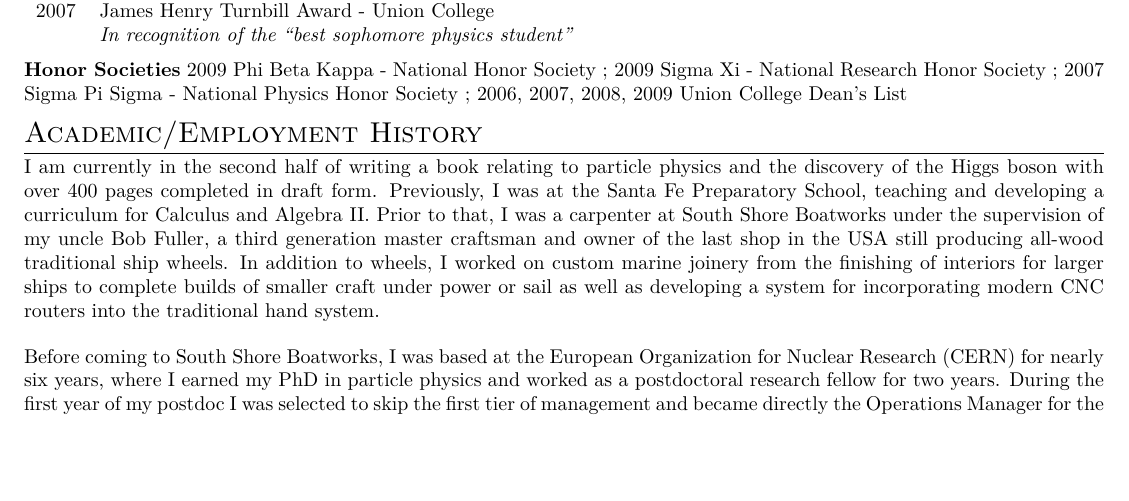
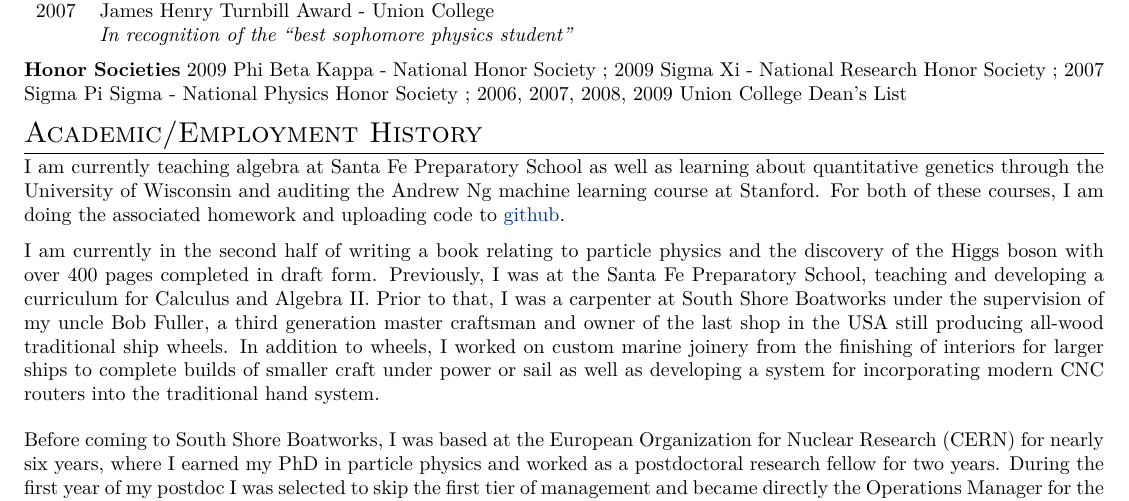
Before and after one commit to tmrhombus/CV, a LaTeX document (tmperry_academichistory.tex): part of page 3 of 3 before the commit and part of page 3 of 4 after it, cut so that both start at the same text, the shorter picture padded with empty space. Compiled offline with XeLaTeX.

Commit message:
teaching algebra, coding practice

```diff
--- a/tmperry_academichistory.tex
+++ b/tmperry_academichistory.tex
@@ -349,6 +349,8 @@ Nov 2007 -     & Planetarium Educator, Supervisor: Steve Russo, 518-382-7890 \\
 
 \section{Academic/Employment History}
 
+I am currently teaching algebra at Santa Fe Preparatory School as well as learning about quantitative genetics through the University of Wisconsin and auditing the Andrew Ng machine learning course at Stanford. For both of these courses, I am doing the associated homework and uploading code to \href{https://github.com/tmrhombus/CodingPractice}{github}.
+
 I am currently in the second half of writing a book relating to particle physics and the discovery of the Higgs boson with over 400 pages completed in draft form. Previously, I was at the Santa Fe Preparatory School, teaching and developing a curriculum for Calculus and Algebra II. Prior to that, I was a carpenter at South Shore Boatworks under the supervision of my uncle Bob Fuller, a third generation master craftsman and owner of the last shop in the USA still producing all-wood traditional ship wheels. In addition to wheels, I worked on custom marine joinery from the finishing of interiors for larger ships to complete builds of smaller craft under power or sail as well as developing a system for incorporating modern CNC routers into the traditional hand system.
 
 \vspace{5pt}
```
